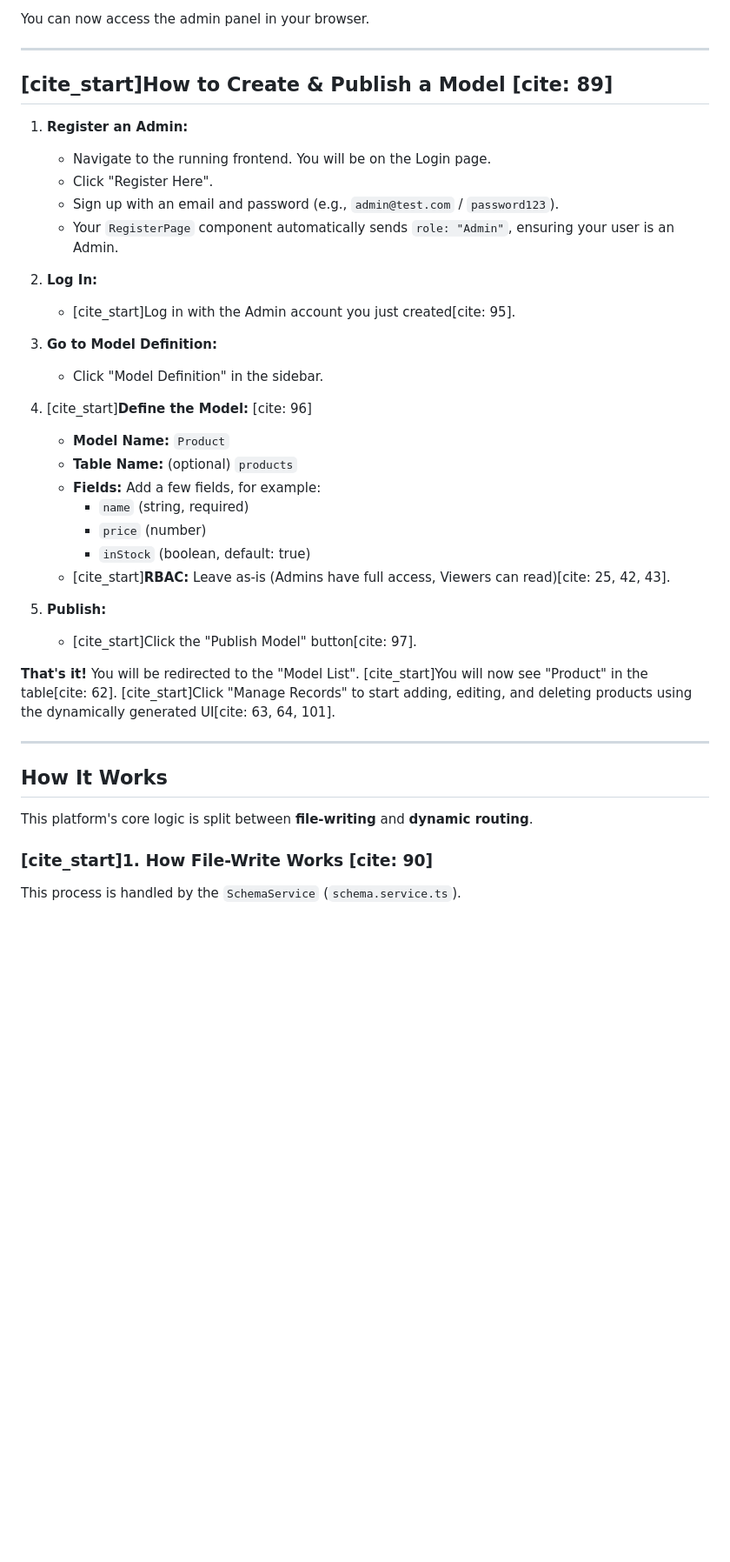
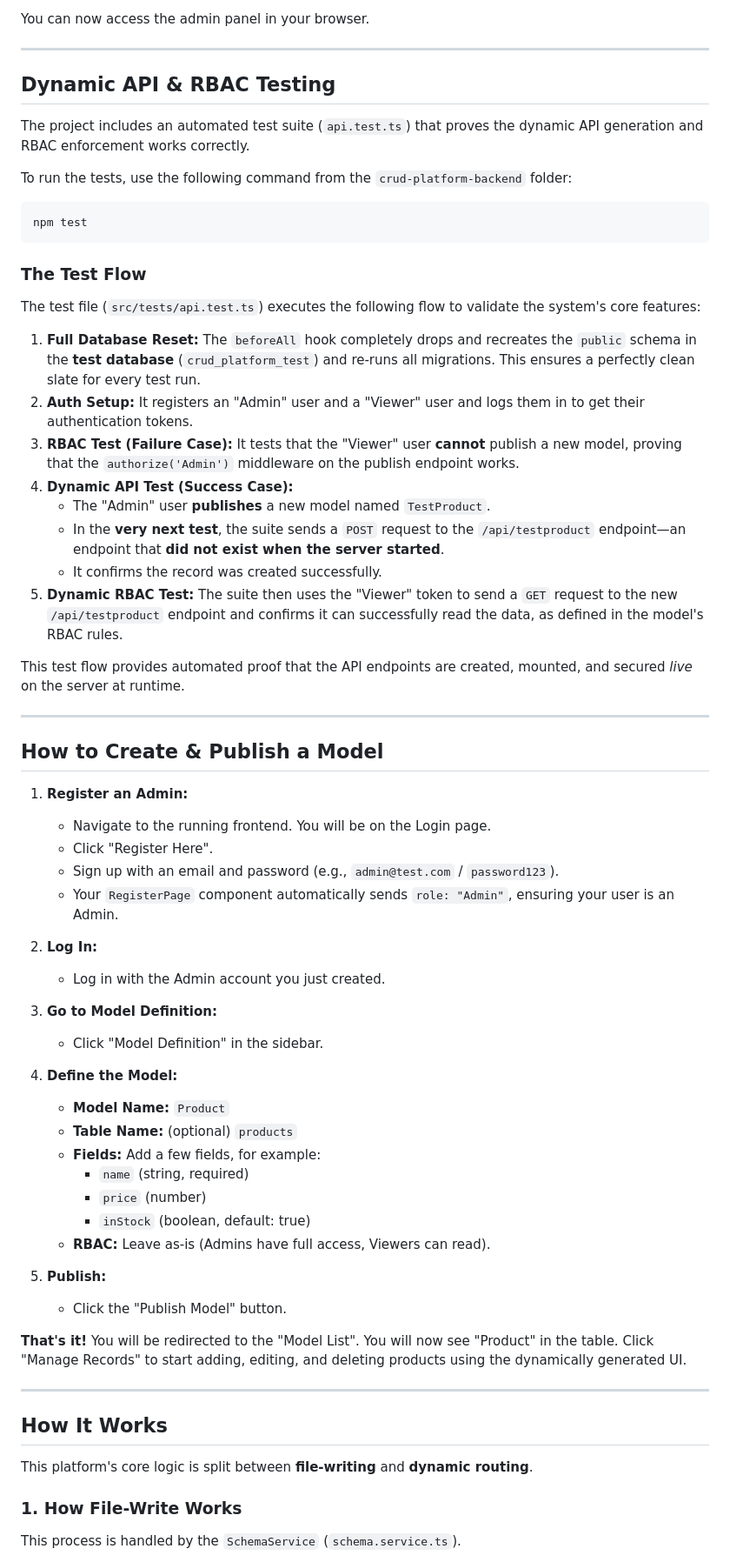
Before and after one commit to SampathLgd/crud-platform, a Markdown page: README.md, the part around one of its changes. Shown at 87% size. Drawn GitHub-style; blank space fills up the shorter version.

`````diff
--- a/README.md
+++ b/README.md
@@ -77,41 +78,72 @@ You can now access the admin panel in your browser.
 
 ---
 
-## [cite_start]How to Create & Publish a Model [cite: 89]
+## Dynamic API & RBAC Testing
+
+The project includes an automated test suite (`api.test.ts`) that proves the dynamic API generation and RBAC enforcement works correctly.
+
+To run the tests, use the following command from the `crud-platform-backend` folder:
+```bash
+npm test
+````
+
+### The Test Flow
+
+The test file (`src/tests/api.test.ts`) executes the following flow to validate the system's core features:
+
+1.  **Full Database Reset:** The `beforeAll` hook completely drops and recreates the `public` schema in the **test database** (`crud_platform_test`) and re-runs all migrations. This ensures a perfectly clean slate for every test run.
+2.  **Auth Setup:** It registers an "Admin" user and a "Viewer" user and logs them in to get their authentication tokens.
+3.  **RBAC Test (Failure Case):** It tests that the "Viewer" user **cannot** publish a new model, proving that the `authorize('Admin')` middleware on the publish endpoint works.
+4.  **Dynamic API Test (Success Case):**
+      * The "Admin" user **publishes** a new model named `TestProduct`.
+      * In the **very next test**, the suite sends a `POST` request to the `/api/testproduct` endpoint—an endpoint that **did not exist when the server started**.
+      * It confirms the record was created successfully.
+5.  **Dynamic RBAC Test:** The suite then uses the "Viewer" token to send a `GET` request to the new `/api/testproduct` endpoint and confirms it can successfully read the data, as defined in the model's RBAC rules.
+
+This test flow provides automated proof that the API endpoints are created, mounted, and secured *live* on the server at runtime.
+
+-----
+
+## How to Create & Publish a Model
 
 1.  **Register an Admin:**
-    * Navigate to the running frontend. You will be on the Login page.
-    * Click "Register Here".
-    * Sign up with an email and password (e.g., `admin@test.com` / `password123`).
-    * Your `RegisterPage` component automatically sends `role: "Admin"`, ensuring your user is an Admin.
+
+      * Navigate to the running frontend. You will be on the Login page.
+      * Click "Register Here".
+      * Sign up with an email and password (e.g., `admin@test.com` / `password123`).
+      * Your `RegisterPage` component automatically sends `role: "Admin"`, ensuring your user is an Admin.
 
 2.  **Log In:**
-    * [cite_start]Log in with the Admin account you just created[cite: 95].
+
+      * Log in with the Admin account you just created.
 
 3.  **Go to Model Definition:**
-    * Click "Model Definition" in the sidebar.
 
-4.  [cite_start]**Define the Model:** [cite: 96]
-    * **Model Name:** `Product`
-    * **Table Name:** (optional) `products`
-    * **Fields:** Add a few fields, for example:
-        * `name` (string, required)
-        * `price` (number)
-        * `inStock` (boolean, default: true)
-    * [cite_start]**RBAC:** Leave as-is (Admins have full access, Viewers can read)[cite: 25, 42, 43].
+      * Click "Model Definition" in the sidebar.
+
+4.  **Define the Model:**
+
+      * **Model Name:** `Product`
+      * **Table Name:** (optional) `products`
+      * **Fields:** Add a few fields, for example:
+          * `name` (string, required)
+          * `price` (number)
+          * `inStock` (boolean, default: true)
+      * **RBAC:** Leave as-is (Admins have full access, Viewers can read).
 
 5.  **Publish:**
-    * [cite_start]Click the "Publish Model" button[cite: 97].
 
-**That's it!** You will be redirected to the "Model List". [cite_start]You will now see "Product" in the table[cite: 62]. [cite_start]Click "Manage Records" to start adding, editing, and deleting products using the dynamically generated UI[cite: 63, 64, 101].
+      * Click the "Publish Model" button.
 
----
+**That's it\!** You will be redirected to the "Model List". You will now see "Product" in the table. Click "Manage Records" to start adding, editing, and deleting products using the dynamically generated UI.
+
+-----
 
 ## How It Works
 
 This platform's core logic is split between **file-writing** and **dynamic routing**.
 
-### [cite_start]1. How File-Write Works [cite: 90]
+### 1\. How File-Write Works
 
 This process is handled by the `SchemaService` (`schema.service.ts`).
 
`````
Also changed, not shown: other parts of README.md (+19 -16 lines).
